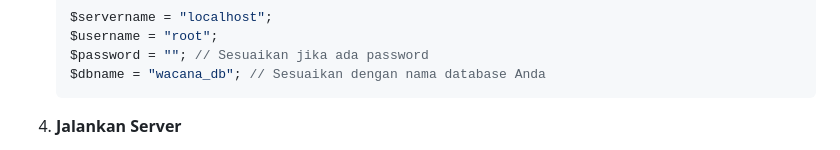
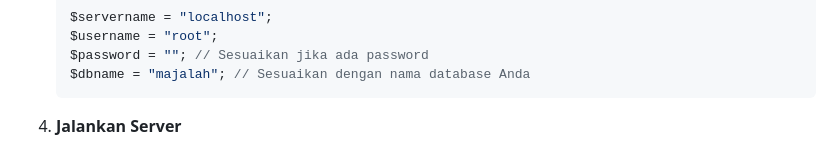
Before and after one commit to TanganIkan/Wacana., a Markdown page: README.md, the part around the change. Rendered like a GitHub page.

````diff
--- a/README.md
+++ b/README.md
@@ -43,7 +43,7 @@ Untuk menjalankan proyek ini di lingkungan lokal Anda, ikuti langkah-langkah ber
     $servername = "localhost";
     $username = "root";
     $password = ""; // Sesuaikan jika ada password
-    $dbname = "wacana_db"; // Sesuaikan dengan nama database Anda
+    $dbname = "majalah"; // Sesuaikan dengan nama database Anda
     ```
 
 4.  **Jalankan Server**
````
